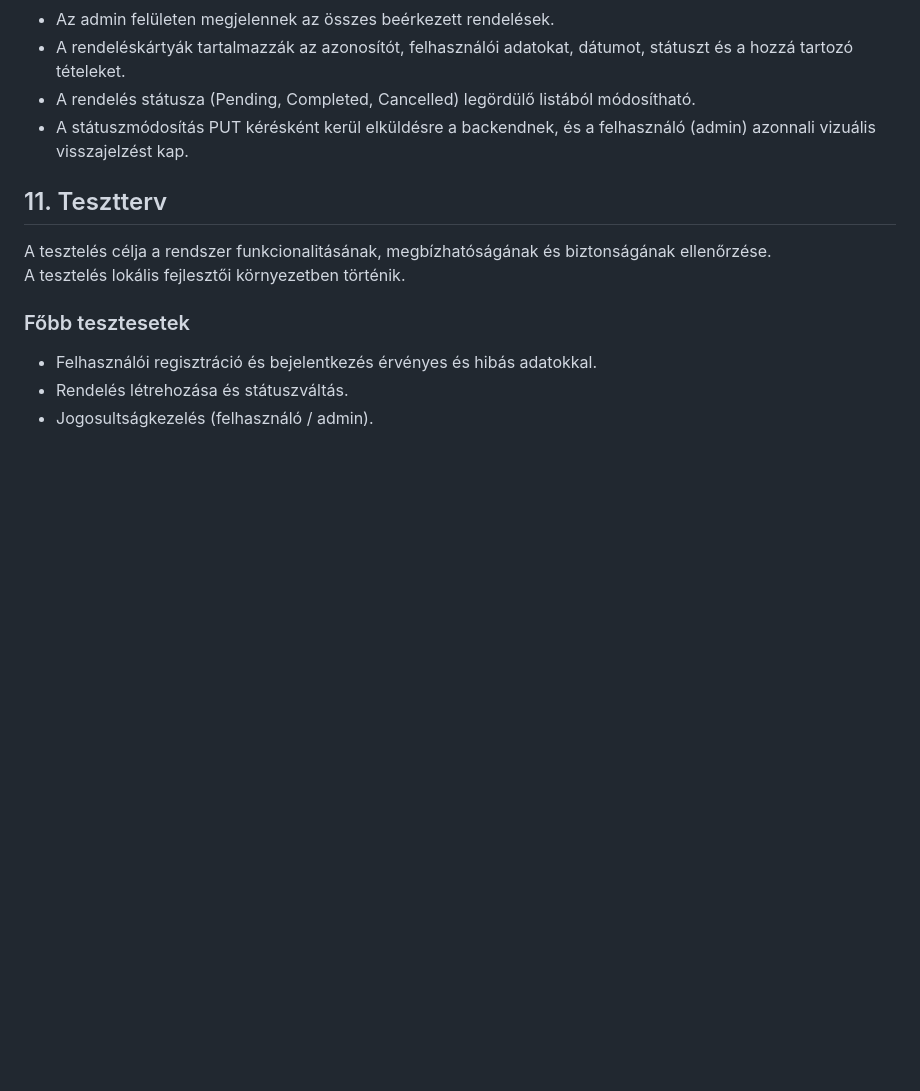
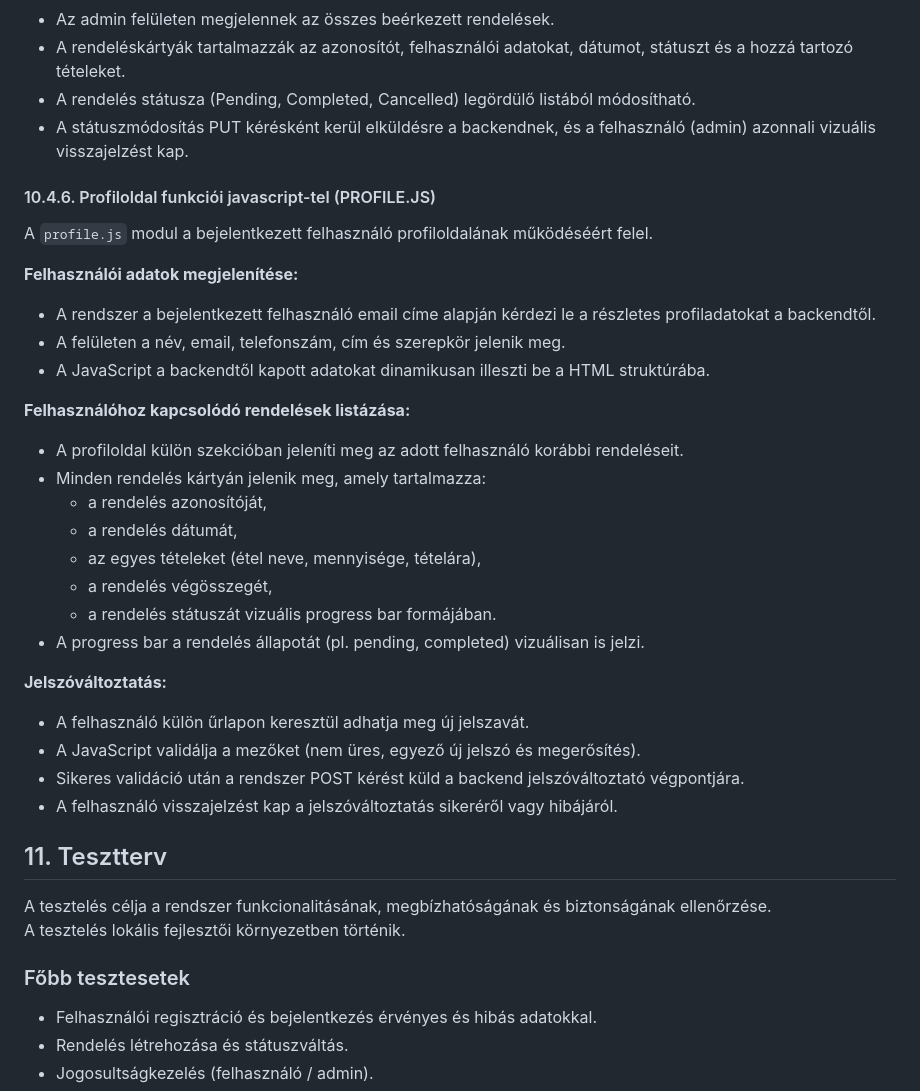
Before and after one commit to KKondor/2025-szfm-big-project, a Markdown page: docs/rendszerterv.md, the part around the change. GitHub-like rendering; blank space fills up the shorter version.

Commit message:
Add system design description for profile page JavaScript behavior

```diff
--- a/docs/rendszerterv.md
+++ b/docs/rendszerterv.md
@@ -1013,6 +1013,34 @@ Az `admin.js` modul az admin felület kliensoldali működését valósítja meg
 - A rendelés státusza (Pending, Completed, Cancelled) legördülő listából módosítható.
 - A státuszmódosítás PUT kérésként kerül elküldésre a backendnek, és a felhasználó (admin) azonnali vizuális visszajelzést kap.
 
+#### 10.4.6. Profiloldal funkciói javascript-tel (PROFILE.JS)
+
+A `profile.js` modul a bejelentkezett felhasználó profiloldalának működéséért felel.
+
+**Felhasználói adatok megjelenítése:**
+
+- A rendszer a bejelentkezett felhasználó email címe alapján kérdezi le a részletes profiladatokat a backendtől.
+- A felületen a név, email, telefonszám, cím és szerepkör jelenik meg.
+- A JavaScript a backendtől kapott adatokat dinamikusan illeszti be a HTML struktúrába.
+
+**Felhasználóhoz kapcsolódó rendelések listázása:**
+
+- A profiloldal külön szekcióban jeleníti meg az adott felhasználó korábbi rendeléseit.
+- Minden rendelés kártyán jelenik meg, amely tartalmazza:
+  - a rendelés azonosítóját,
+  - a rendelés dátumát,
+  - az egyes tételeket (étel neve, mennyisége, tételára),
+  - a rendelés végösszegét,
+  - a rendelés státuszát vizuális progress bar formájában.
+- A progress bar a rendelés állapotát (pl. pending, completed) vizuálisan is jelzi.
+
+**Jelszóváltoztatás:**
+
+- A felhasználó külön űrlapon keresztül adhatja meg új jelszavát.
+- A JavaScript validálja a mezőket (nem üres, egyező új jelszó és megerősítés).
+- Sikeres validáció után a rendszer POST kérést küld a backend jelszóváltoztató végpontjára.
+- A felhasználó visszajelzést kap a jelszóváltoztatás sikeréről vagy hibájáról.
+
 
 ## 11. Tesztterv
 
```
